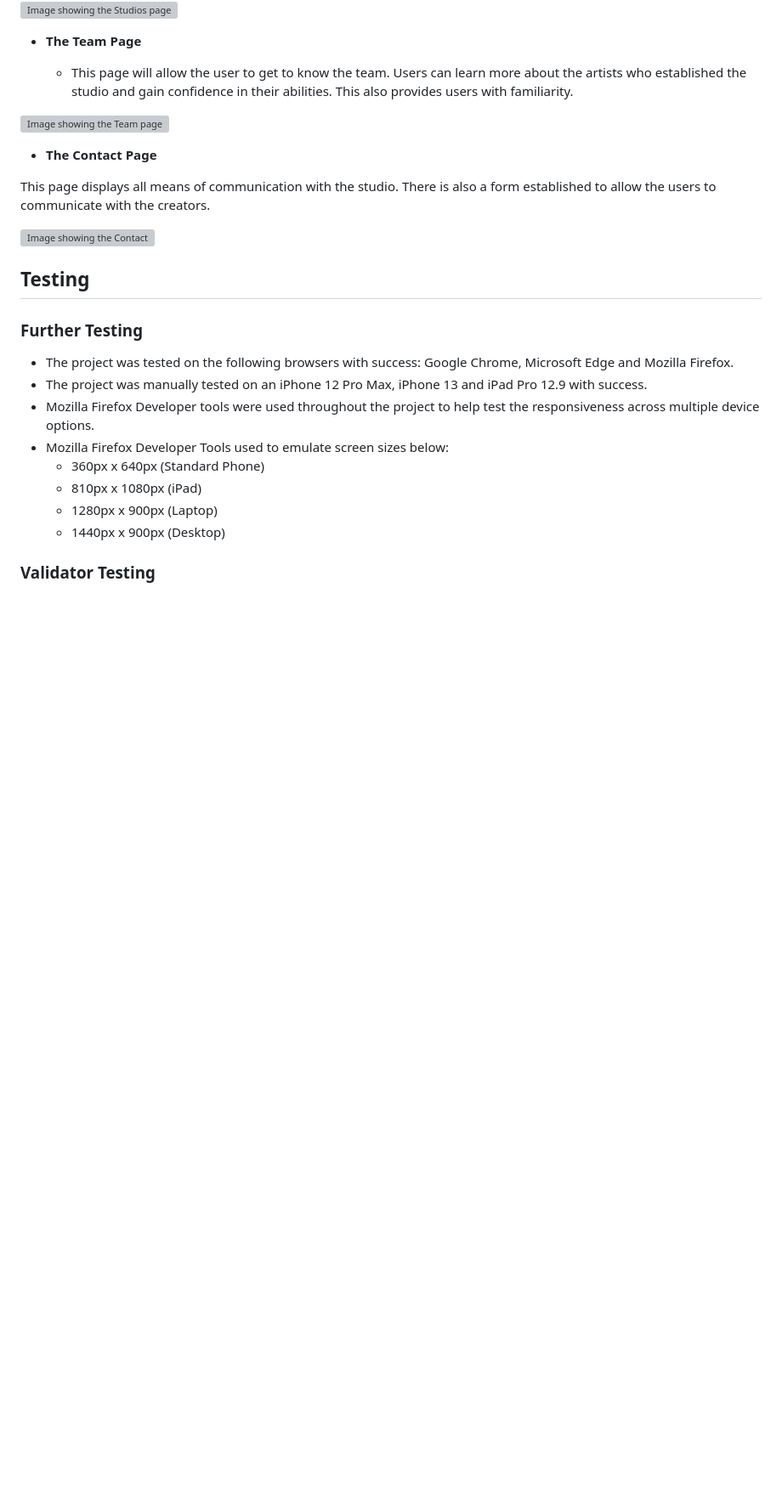
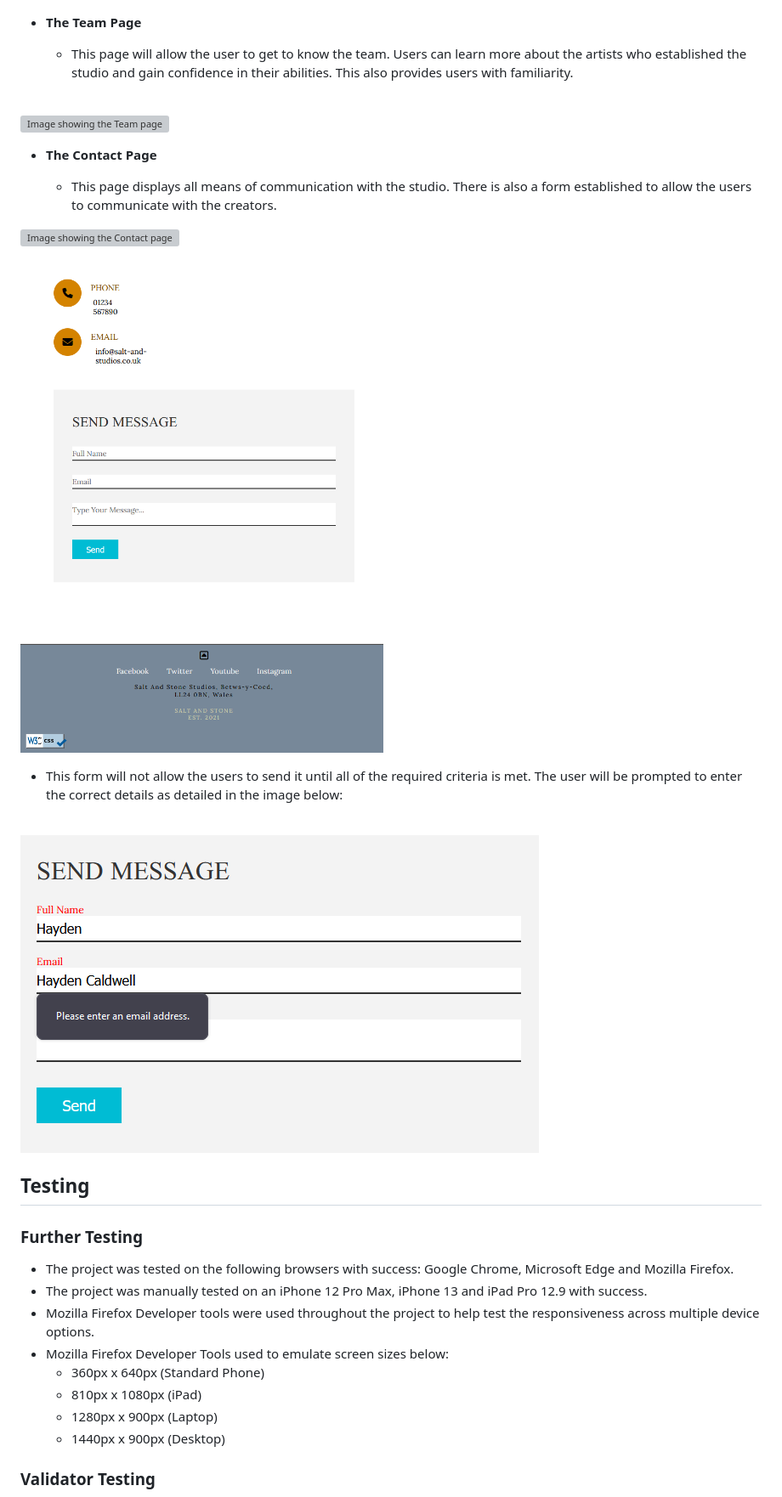
Before and after one commit to HCaldwell95/salt-and-stone-studios, a Markdown page: README.md, the part around the change printed below. Shown: that part at 85% size. GitHub-like rendering; pictures changed too: assets/images/contact-form-readme.png (added); blank space fills up the shorter version; grey boxes are pictures that could not be loaded.

Commit message:
Add images to README.md and correct typos

```diff
--- a/README.md
+++ b/README.md
@@ -202,9 +224,20 @@ The fully responsive navigation bar, featured consistently on all four pages, co
 
 - __The Contact Page__
 
-This page displays all means of communication with the studio. There is also a form established to allow the users to communicate with the creators.
+  - This page displays all means of communication with the studio. There is also a form established to allow the users to communicate with the creators.
 
-<img src="assets/images/contact-readme.png" alt="Image showing the Contact"></a>
+<img src="assets/images/contact-one-readme.png" alt="Image showing the Contact page"></a>
+
+<br>
+
+<img src="assets/images/contact-two-readme.png" alt="Image showing the Contact page"></a>
+
+  - This form will not allow the users to send it until all of the required criteria is met. The user will be prompted to enter the correct details as detailed in the image below:
+
+  <br>
+
+<img src="assets/images/contact-form-readme.png" alt="Image showing the Contact page"></a>
+
 
 ## Testing
 
```
Also changed, not shown: other parts of README.md (+31 -8 lines), assets/images/services-readme.png (added), 1 other file.
